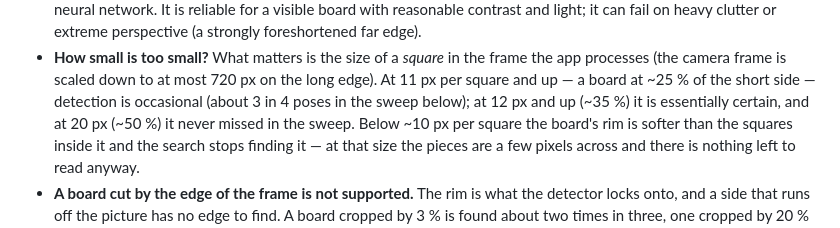
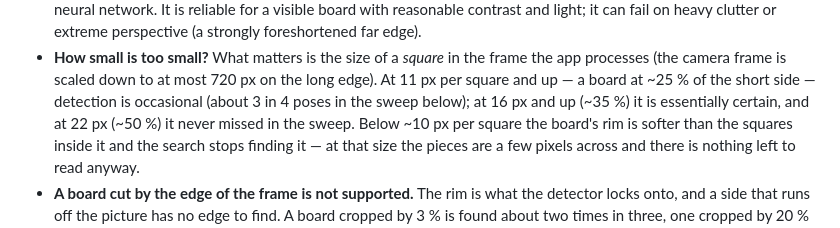
Before and after one commit to vistaratech/ar-chess-web, a Markdown page: README.md, the part around the change. Drawn GitHub-style.

Commit message:
Correct the px-per-square figures in the README

```diff
--- a/README.md
+++ b/README.md
@@ -51,8 +51,8 @@ opening, so the whole pipeline can be watched on a desktop.
 - **How small is too small?** What matters is the size of a *square* in the frame
   the app processes (the camera frame is scaled down to at most 720 px on the long
   edge). At 11 px per square and up — a board at ~25 % of the short side —
-  detection is occasional (about 3 in 4 poses in the sweep below); at 12 px and up
-  (~35 %) it is essentially certain, and at 20 px (~50 %) it never missed in the
+  detection is occasional (about 3 in 4 poses in the sweep below); at 16 px and up
+  (~35 %) it is essentially certain, and at 22 px (~50 %) it never missed in the
   sweep. Below ~10 px per square the board's rim is softer than the squares inside
   it and the search stops finding it — at that size the pieces are a few pixels
   across and there is nothing left to read anyway.
```
